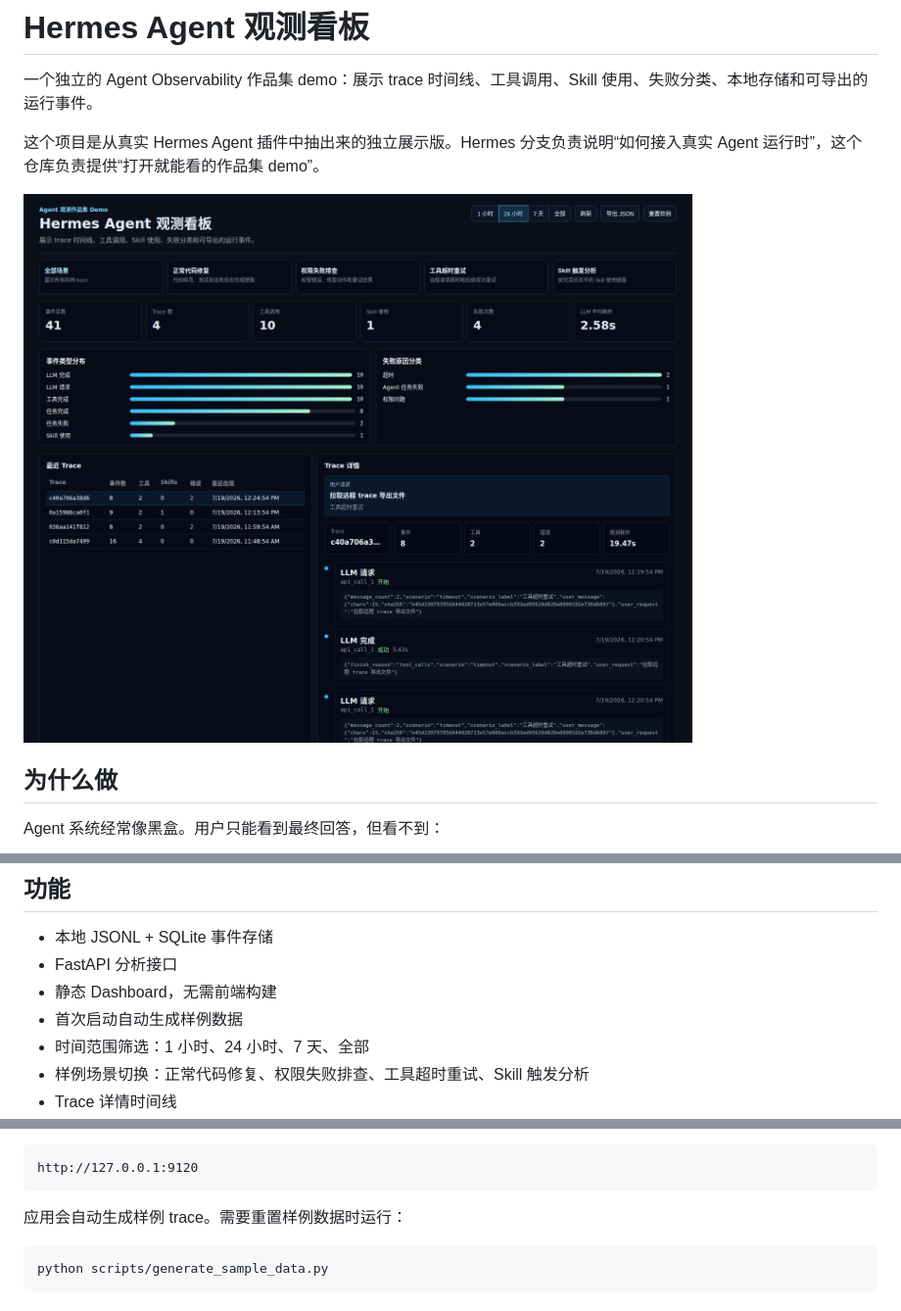
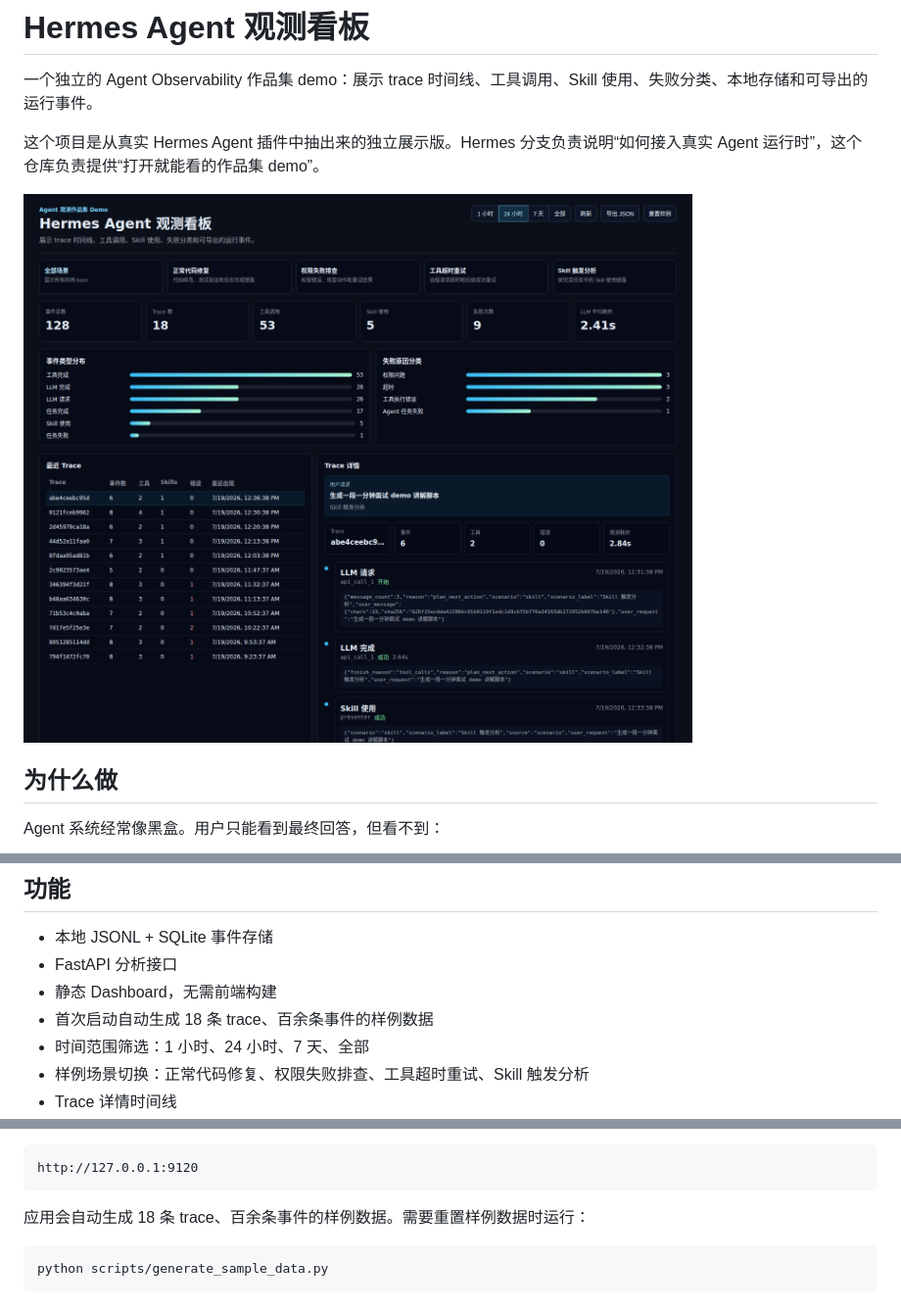
Before and after one commit to felix-windsor/hermes-agent-observability, a Markdown page: README.md, 3 parts joined by grey strips. Shown: that part at 98% size. Drawn GitHub-style; pictures changed too: docs/assets/dashboard.png.

````diff
--- a/README.md
+++ b/README.md
@@ -34,7 +34,7 @@ flowchart LR
 - 本地 JSONL + SQLite 事件存储
 - FastAPI 分析接口
 - 静态 Dashboard，无需前端构建
-- 首次启动自动生成样例数据
+- 首次启动自动生成 18 条 trace、百余条事件的样例数据
 - 时间范围筛选：1 小时、24 小时、7 天、全部
 - 样例场景切换：正常代码修复、权限失败排查、工具超时重试、Skill 触发分析
 - Trace 详情时间线
@@ -59,7 +59,7 @@ uvicorn server.main:app --reload --port 9120
 http://127.0.0.1:9120
 ```
 
-应用会自动生成样例 trace。需要重置样例数据时运行：
+应用会自动生成 18 条 trace、百余条事件的样例数据。需要重置样例数据时运行：
 
 ```bash
 python scripts/generate_sample_data.py
````
Also changed, not shown: 3 other files.
